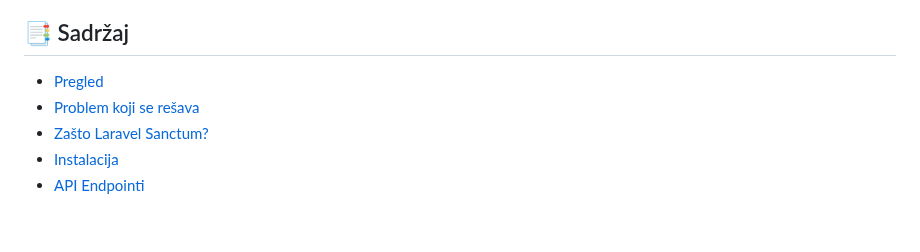
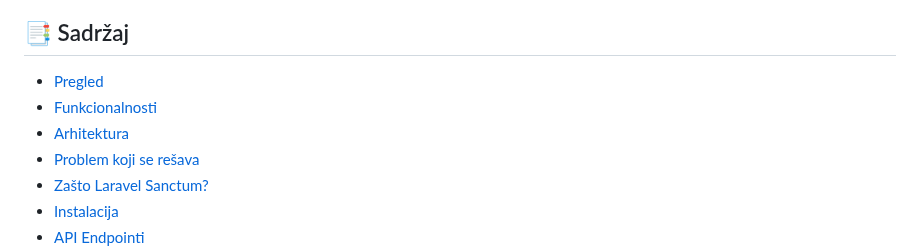
Before and after one commit to Boxon00/Laravel-Project-Auth, a Markdown page: README.md, the part around the change. GitHub-like rendering; blank space fills up the shorter version.

```diff
--- a/README.md
+++ b/README.md
@@ -8,6 +8,8 @@
 
 ## 📑 Sadržaj
 - [Pregled](#pregled)
+- [Funkcionalnosti](#✨-funkcionalnosti)
+- [Arhitektura](#🏗️-arhitektura)
 - [Problem koji se rešava](#problem-koji-se-rešava)
 - [Zašto Laravel Sanctum?](#zašto-laravel-sanctum?)
 - [Instalacija](#🚀-instalacija)
```
